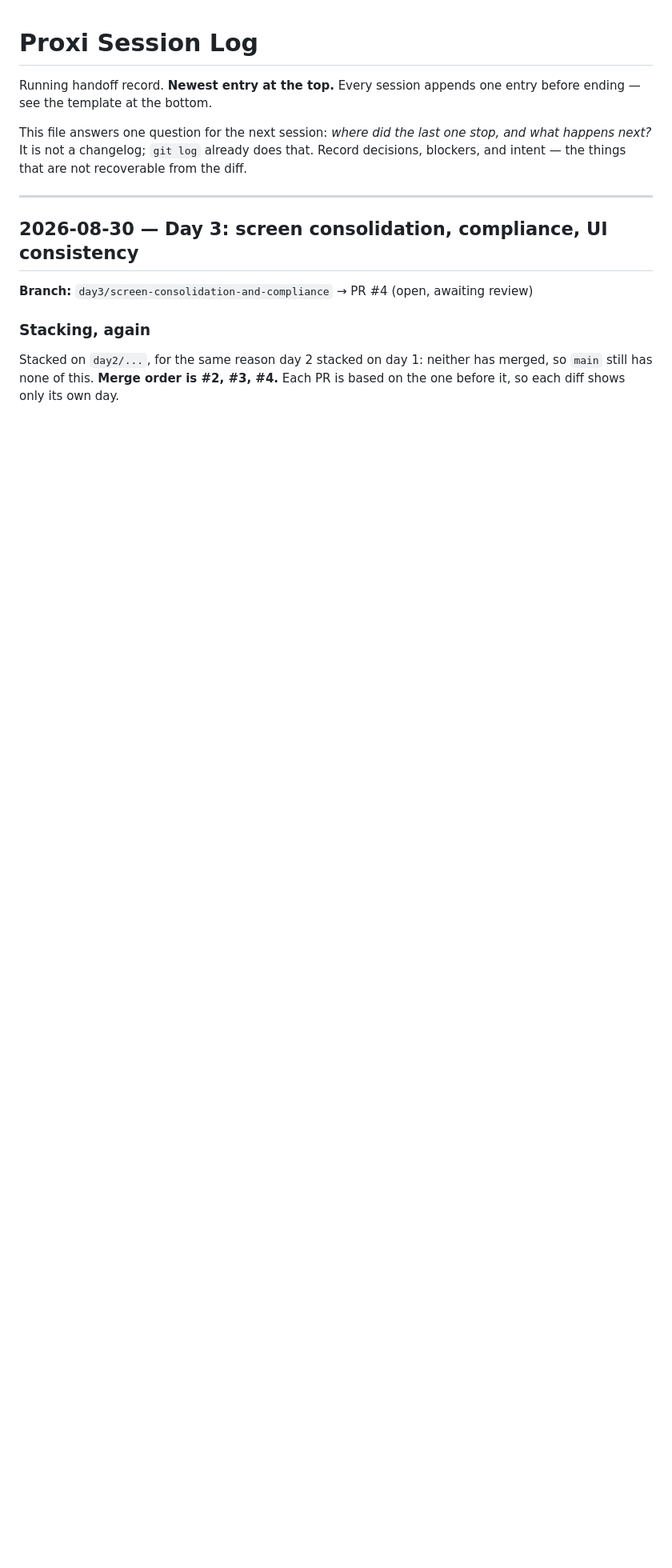
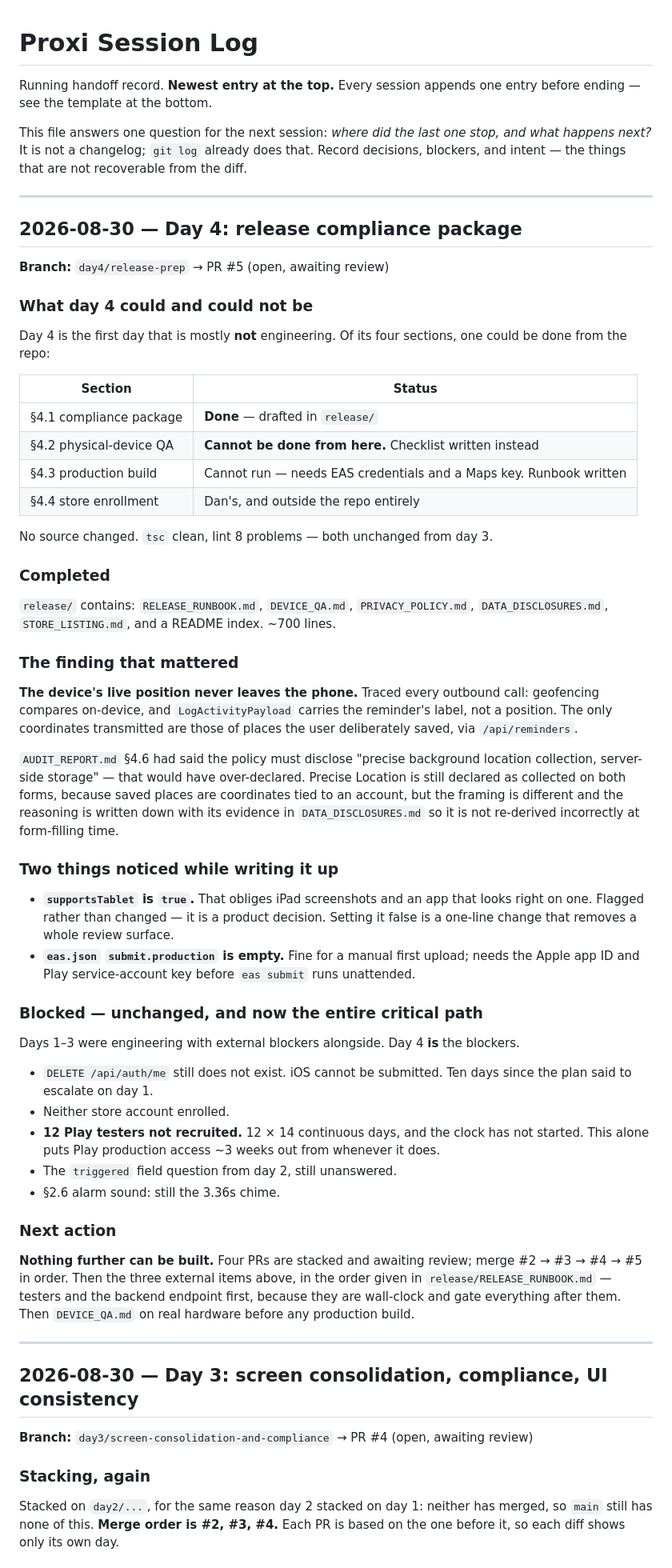
Before and after one commit to Justdan111/proxi-app, a Markdown page: SESSION_LOG.md, the part around the change. Shown at 80% size. Rendered like a GitHub page; blank space fills up the shorter version.

Commit message:
docs: record day 4 and correct the audit's location-disclosure framing
Audit 4.6 called for disclosing server-side storage of background location.
Tracing every outbound call shows that is not what the app does — the live
position is compared on-device and never transmitted, and activity records carry
the reminder's label rather than a position.

Precise Location is still declared as collected on both store forms, since saved
places are coordinates tied to an account, but the policy must not claim the app
uploads the user's movements. Correcting this now avoids over-declaring on two
forms that reviewers compare against the app's actual behaviour.

```diff
--- a/SESSION_LOG.md
+++ b/SESSION_LOG.md
@@ -6,6 +6,65 @@ before ending — see the template at the bottom.
 This file answers one question for the next session: *where did the last one stop, and
 what happens next?* It is not a changelog; `git log` already does that. Record decisions,
 blockers, and intent — the things that are not recoverable from the diff.
+
+---
+
+## 2026-08-30 — Day 4: release compliance package
+
+**Branch:** `day4/release-prep` → PR #5 (open, awaiting review)
+
+### What day 4 could and could not be
+Day 4 is the first day that is mostly **not** engineering. Of its four sections, one could
+be done from the repo:
+
+| Section | Status |
+|---|---|
+| §4.1 compliance package | **Done** — drafted in `release/` |
+| §4.2 physical-device QA | **Cannot be done from here.** Checklist written instead |
+| §4.3 production build | Cannot run — needs EAS credentials and a Maps key. Runbook written |
+| §4.4 store enrollment | Dan's, and outside the repo entirely |
+
+No source changed. `tsc` clean, lint 8 problems — both unchanged from day 3.
+
+### Completed
+`release/` contains: `RELEASE_RUNBOOK.md`, `DEVICE_QA.md`, `PRIVACY_POLICY.md`,
+`DATA_DISCLOSURES.md`, `STORE_LISTING.md`, and a README index. ~700 lines.
+
+### The finding that mattered
+**The device's live position never leaves the phone.** Traced every outbound call:
+geofencing compares on-device, and `LogActivityPayload` carries the reminder's label, not
+a position. The only coordinates transmitted are those of places the user deliberately
+saved, via `/api/reminders`.
+
+`AUDIT_REPORT.md` §4.6 had said the policy must disclose "precise background location
+collection, server-side storage" — that would have over-declared. Precise Location is still
+declared as collected on both forms, because saved places are coordinates tied to an
+account, but the framing is different and the reasoning is written down with its evidence
+in `DATA_DISCLOSURES.md` so it is not re-derived incorrectly at form-filling time.
+
+### Two things noticed while writing it up
+- **`supportsTablet` is `true`.** That obliges iPad screenshots and an app that looks right
+  on one. Flagged rather than changed — it is a product decision. Setting it false is a
+  one-line change that removes a whole review surface.
+- **`eas.json` `submit.production` is empty.** Fine for a manual first upload; needs the
+  Apple app ID and Play service-account key before `eas submit` runs unattended.
+
+### Blocked — unchanged, and now the entire critical path
+Days 1–3 were engineering with external blockers alongside. Day 4 **is** the blockers.
+- `DELETE /api/auth/me` still does not exist. iOS cannot be submitted. Ten days since the
+  plan said to escalate on day 1.
+- Neither store account enrolled.
+- **12 Play testers not recruited.** 12 × 14 continuous days, and the clock has not
+  started. This alone puts Play production access ~3 weeks out from whenever it does.
+- The `triggered` field question from day 2, still unanswered.
+- §2.6 alarm sound: still the 3.36s chime.
+
+### Next action
+**Nothing further can be built.** Four PRs are stacked and awaiting review; merge #2 → #3 →
+#4 → #5 in order. Then the three external items above, in the order given in
+`release/RELEASE_RUNBOOK.md` — testers and the backend endpoint first, because they are
+wall-clock and gate everything after them. Then `DEVICE_QA.md` on real hardware before any
+production build.
 
 ---
 
```
Also changed, not shown: AUDIT_REPORT.md (+17 -0 lines).
